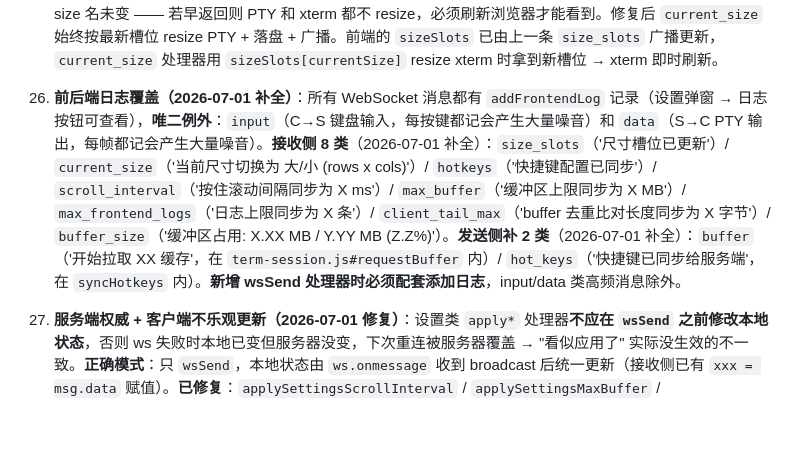
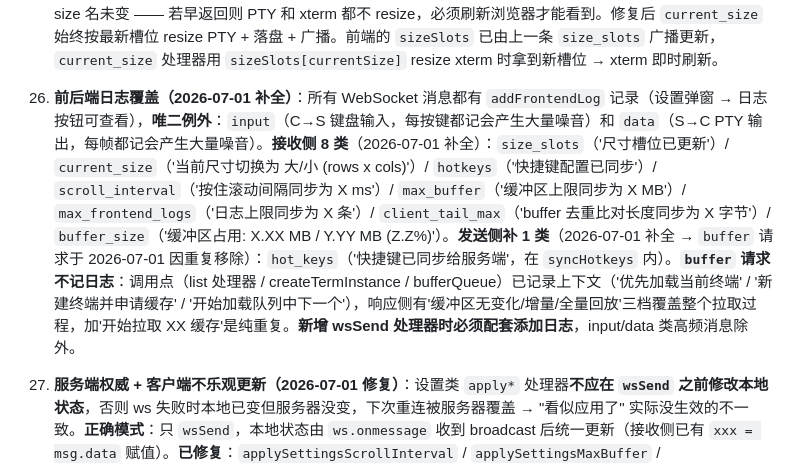
Before and after one commit to superafun/RemoteCMD, a Markdown page: AGENTS.md, the part around the change. Drawn GitHub-style; blank space fills up the shorter version.

Commit message:
docs: 注意事项 27 标注 buffer 请求日志已移除

```diff
--- a/AGENTS.md
+++ b/AGENTS.md
@@ -232,7 +232,7 @@ server.js
 
 26. **大/小尺寸切换 + 双槽位（2026-07-01 引入）**：顶栏 `#sizeToggleBtn` 按钮在 large/small 之间切换。设置弹窗分大/小两节，每节独立设置行/列。协议：`size_slots`（C→S 写槽 + S→C 全量广播）/ `current_size`（C→S 切换 + S→C 广播当前尺寸）。旧的 `resize` 消息整条删除（C→S 和 S→C 双向）。**应用 = 切换 + 写槽**：用户点"应用"发两条消息（先 `size_slots` 写槽，再 `current_size` 切尺寸）。**默认值**：large=60×120, small=24×80。**记忆**：服务端通过 `config.currentSize` 字段记忆上次切换结果，连接建立时下发。**校验**：服务端对 sizeMode/size 必须是 'large'/'small'，rows/cols 必须在 20-200 整数范围内，非法值拒收。`config.sizeSlots` 字段是对象，键为 'large'/'small'，值为 `{rows, cols}`。**`current_size` 处理器无"无变化跳过"**（2026-07-01 修复行数不生效 bug）：用户在大尺寸时修改大尺寸行数，size_slots 已更新槽位，但 size 名未变 —— 若早返回则 PTY 和 xterm 都不 resize，必须刷新浏览器才能看到。修复后 `current_size` 始终按最新槽位 resize PTY + 落盘 + 广播。前端的 `sizeSlots` 已由上一条 `size_slots` 广播更新，`current_size` 处理器用 `sizeSlots[currentSize]` resize xterm 时拿到新槽位 → xterm 即时刷新。
 
-27. **前后端日志覆盖（2026-07-01 补全）**：所有 WebSocket 消息都有 `addFrontendLog` 记录（设置弹窗 → 日志 按钮可查看），**唯二例外**：`input`（C→S 键盘输入，每按键都记会产生大量噪音）和 `data`（S→C PTY 输出，每帧都记会产生大量噪音）。**接收侧 8 类**（2026-07-01 补全）：`size_slots`（'尺寸槽位已更新'）/ `current_size`（'当前尺寸切换为 大/小 (rows x cols)'）/ `hotkeys`（'快捷键配置已同步'）/ `scroll_interval`（'按住滚动间隔同步为 X ms'）/ `max_buffer`（'缓冲区上限同步为 X MB'）/ `max_frontend_logs`（'日志上限同步为 X 条'）/ `client_tail_max`（'buffer 去重比对长度同步为 X 字节'）/ `buffer_size`（'缓冲区占用: X.XX MB / Y.YY MB (Z.Z%)'）。**发送侧补 2 类**（2026-07-01 补全）：`buffer`（'开始拉取 XX 缓存'，在 `term-session.js#requestBuffer` 内）/ `hot_keys`（'快捷键已同步给服务端'，在 `syncHotkeys` 内）。**新增 wsSend 处理器时必须配套添加日志**，input/data 类高频消息除外。
+27. **前后端日志覆盖（2026-07-01 补全）**：所有 WebSocket 消息都有 `addFrontendLog` 记录（设置弹窗 → 日志 按钮可查看），**唯二例外**：`input`（C→S 键盘输入，每按键都记会产生大量噪音）和 `data`（S→C PTY 输出，每帧都记会产生大量噪音）。**接收侧 8 类**（2026-07-01 补全）：`size_slots`（'尺寸槽位已更新'）/ `current_size`（'当前尺寸切换为 大/小 (rows x cols)'）/ `hotkeys`（'快捷键配置已同步'）/ `scroll_interval`（'按住滚动间隔同步为 X ms'）/ `max_buffer`（'缓冲区上限同步为 X MB'）/ `max_frontend_logs`（'日志上限同步为 X 条'）/ `client_tail_max`（'buffer 去重比对长度同步为 X 字节'）/ `buffer_size`（'缓冲区占用: X.XX MB / Y.YY MB (Z.Z%)'）。**发送侧补 1 类**（2026-07-01 补全 → `buffer` 请求于 2026-07-01 因重复移除）：`hot_keys`（'快捷键已同步给服务端'，在 `syncHotkeys` 内）。**`buffer` 请求不记日志**：调用点（list 处理器 / createTermInstance / bufferQueue）已记录上下文（'优先加载当前终端' / '新建终端并申请缓存' / '开始加载队列中下一个'），响应侧有'缓冲区无变化/增量/全量回放'三档覆盖整个拉取过程，加'开始拉取 XX 缓存'是纯重复。**新增 wsSend 处理器时必须配套添加日志**，input/data 类高频消息除外。
 
 28. **服务端权威 + 客户端不乐观更新（2026-07-01 修复）**：设置类 `apply*` 处理器**不应在 `wsSend` 之前修改本地状态**，否则 ws 失败时本地已变但服务器没变，下次重连被服务器覆盖 → "看似应用了" 实际没生效的不一致。**正确模式**：只 `wsSend`，本地状态由 `ws.onmessage` 收到 broadcast 后统一更新（接收侧已有 `xxx = msg.data` 赋值）。**已修复**：`applySettingsScrollInterval` / `applySettingsMaxBuffer` / `applySettingsMaxFrontendLogs` / `applySettingsClientTailMax` —— 删除 `scrollInterval = v` / `maxBuffer = v` / `maxFrontendLogs = v` / `clientTailMax = v; clientTailMax2 = v * 2` 4 处本地 mutation，删除对应发送侧 `addFrontendLog`（与接收侧 'X 同步为 Y' 重复）。**已是正确模式**（无需改）：`applySettingsSizeFor` / `toggleSize`（size 类只读 sizeSlots/currentSize 不修改）/ `renameCurrent` / `renameAll` / `createNew`（pendingCreate 是创建标志位非配置）/ `killCurrent`（本地 term 由 list 处理器统一删）/ `restartServer` / `syncHotkeys`（hotkeys 已在用户编辑时改）。**fbBtn 保持立即调用**："指令已发出"语义；wsSend 失败时 `wsSend` 内部 catch 会 log 失败原因。**新增 apply 类处理器时**：只发不发本地状态，本地状态由 `ws.onmessage` 接收侧负责更新。
 
```
